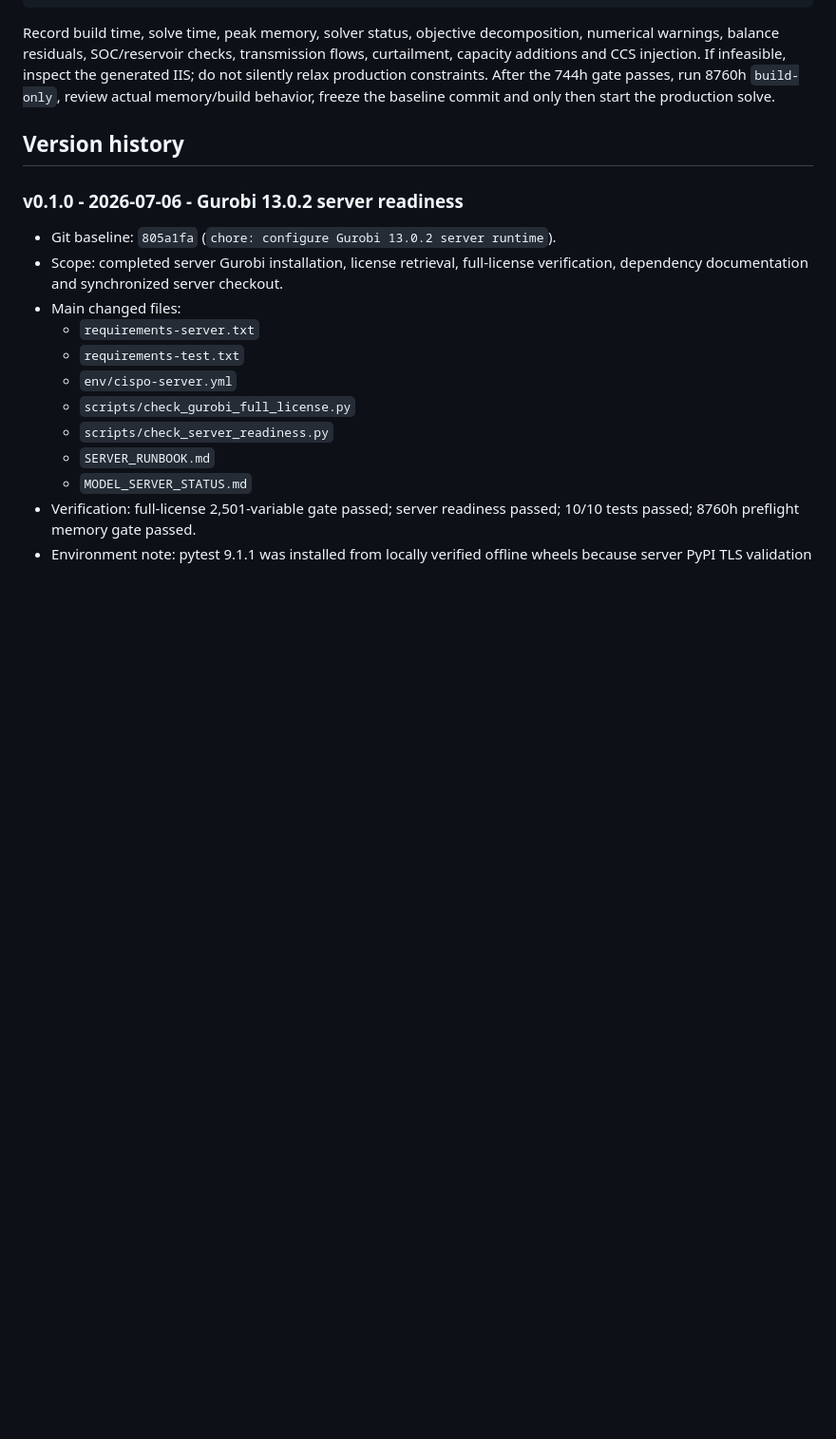
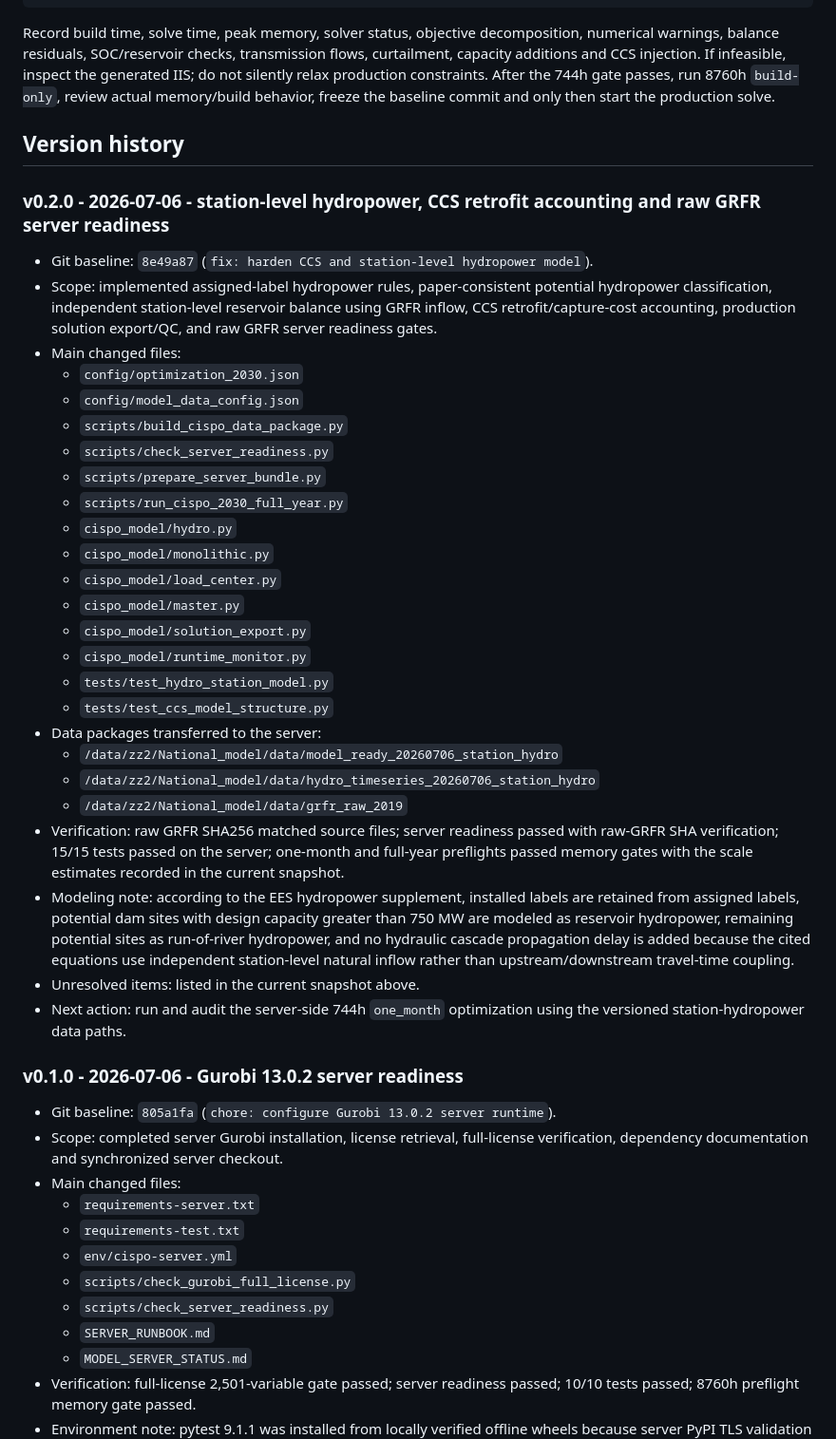
Before and after one commit to zhouzhou112/National_model, a Markdown page: CODEX_HANDOFF.md, the part around one of its changes. Shown at 95% size. GitHub-like rendering; blank space fills up the shorter version.

```diff
--- a/CODEX_HANDOFF.md
+++ b/CODEX_HANDOFF.md
@@ -111,6 +117,34 @@ $PYTHON scripts/run_cispo_2030_full_year.py \
 Record build time, solve time, peak memory, solver status, objective decomposition, numerical warnings, balance residuals, SOC/reservoir checks, transmission flows, curtailment, capacity additions and CCS injection. If infeasible, inspect the generated IIS; do not silently relax production constraints. After the 744h gate passes, run 8760h `build-only`, review actual memory/build behavior, freeze the baseline commit and only then start the production solve.
 
 ## Version history
+
+### v0.2.0 - 2026-07-06 - station-level hydropower, CCS retrofit accounting and raw GRFR server readiness
+
+- Git baseline: `8e49a87` (`fix: harden CCS and station-level hydropower model`).
+- Scope: implemented assigned-label hydropower rules, paper-consistent potential hydropower classification, independent station-level reservoir balance using GRFR inflow, CCS retrofit/capture-cost accounting, production solution export/QC, and raw GRFR server readiness gates.
+- Main changed files:
+  - `config/optimization_2030.json`
+  - `config/model_data_config.json`
+  - `scripts/build_cispo_data_package.py`
+  - `scripts/check_server_readiness.py`
+  - `scripts/prepare_server_bundle.py`
+  - `scripts/run_cispo_2030_full_year.py`
+  - `cispo_model/hydro.py`
+  - `cispo_model/monolithic.py`
+  - `cispo_model/load_center.py`
+  - `cispo_model/master.py`
+  - `cispo_model/solution_export.py`
+  - `cispo_model/runtime_monitor.py`
+  - `tests/test_hydro_station_model.py`
+  - `tests/test_ccs_model_structure.py`
+- Data packages transferred to the server:
+  - `/data/zz2/National_model/data/model_ready_20260706_station_hydro`
+  - `/data/zz2/National_model/data/hydro_timeseries_20260706_station_hydro`
+  - `/data/zz2/National_model/data/grfr_raw_2019`
+- Verification: raw GRFR SHA256 matched source files; server readiness passed with raw-GRFR SHA verification; 15/15 tests passed on the server; one-month and full-year preflights passed memory gates with the scale estimates recorded in the current snapshot.
+- Modeling note: according to the EES hydropower supplement, installed labels are retained from assigned labels, potential dam sites with design capacity greater than 750 MW are modeled as reservoir hydropower, remaining potential sites as run-of-river hydropower, and no hydraulic cascade propagation delay is added because the cited equations use independent station-level natural inflow rather than upstream/downstream travel-time coupling.
+- Unresolved items: listed in the current snapshot above.
+- Next action: run and audit the server-side 744h `one_month` optimization using the versioned station-hydropower data paths.
 
 ### v0.1.0 - 2026-07-06 - Gurobi 13.0.2 server readiness
 
```
Also changed, not shown: other parts of CODEX_HANDOFF.md (+22 -16 lines), MODEL_SERVER_STATUS.md (+16 -8 lines), SERVER_RUNBOOK.md (+11 -2 lines).
